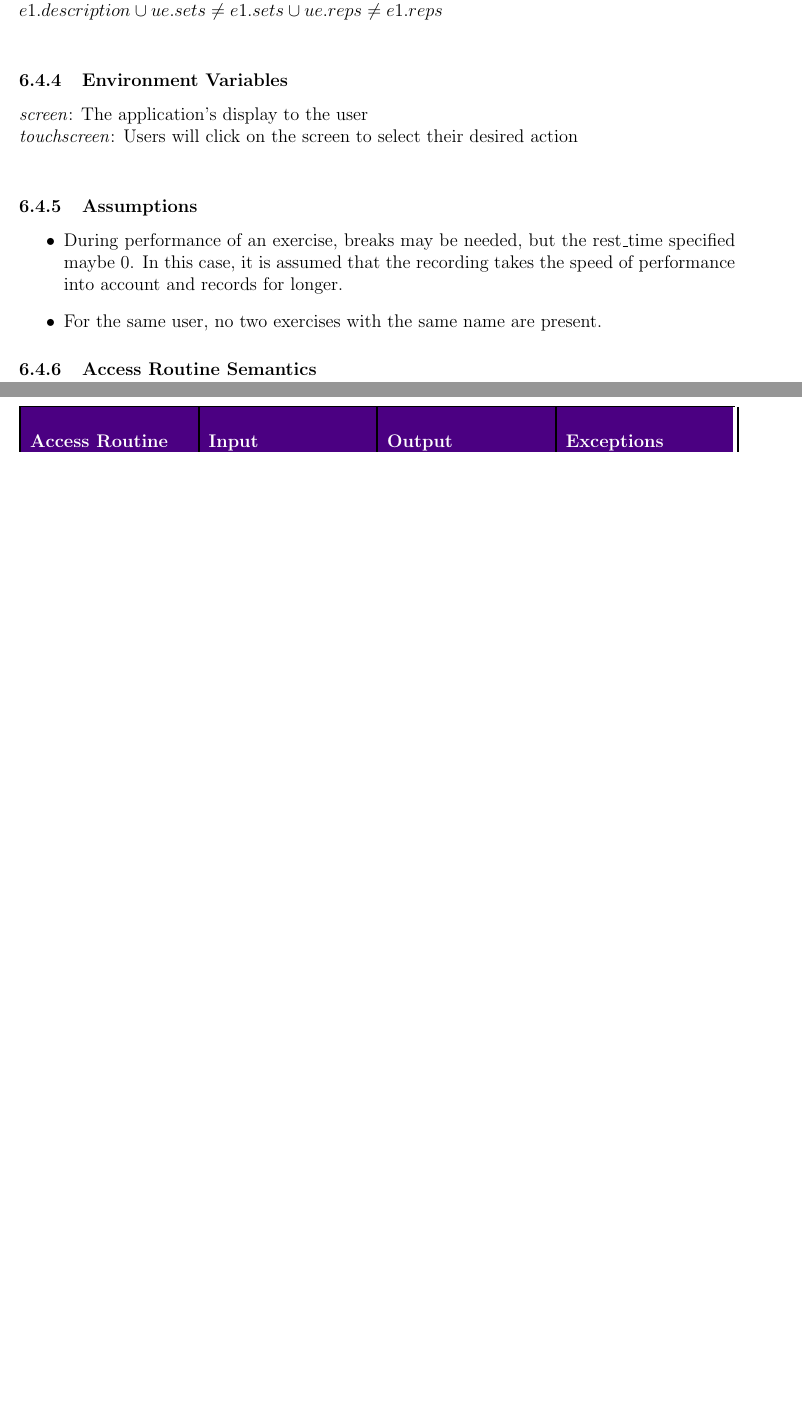
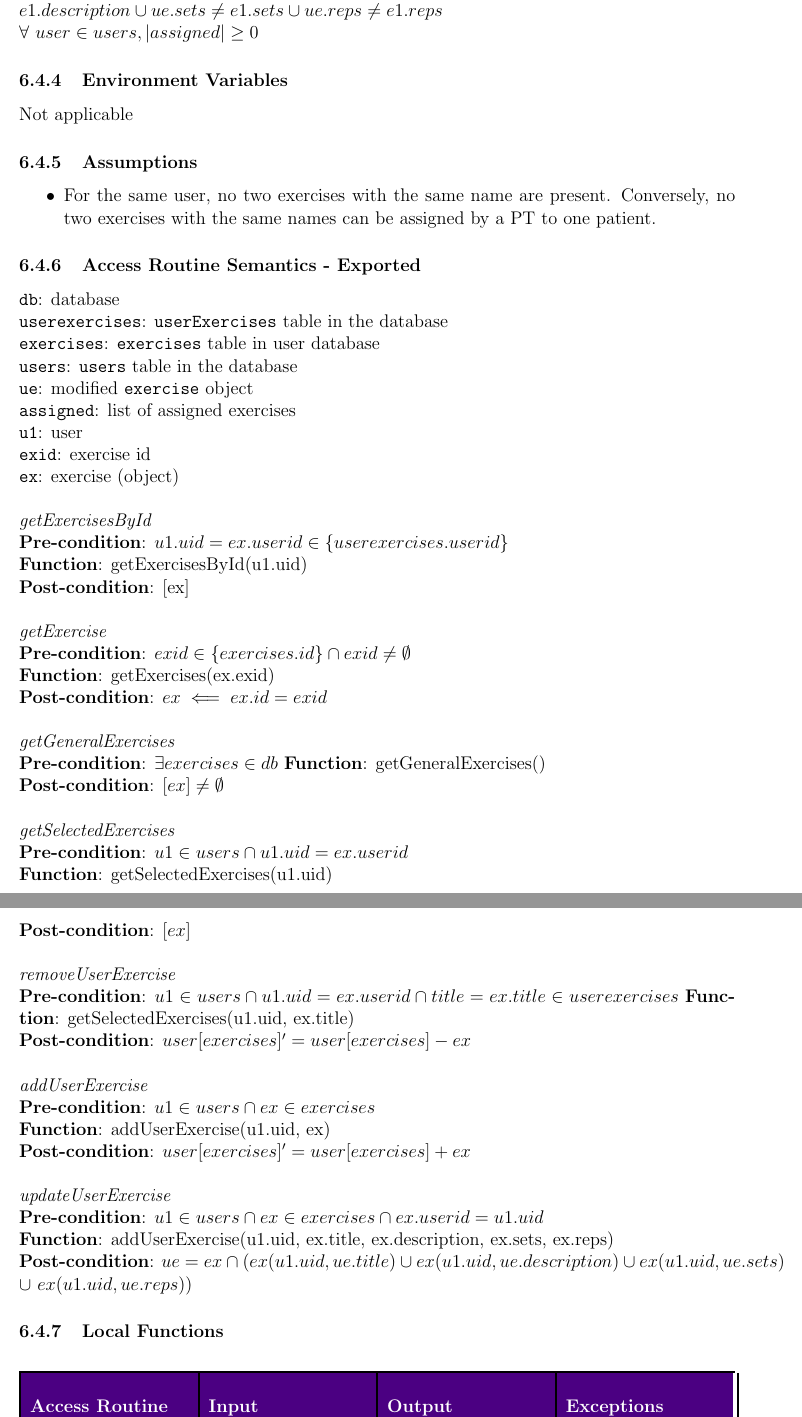
Before and after one commit to M9Huynh/technically-functional, a LaTeX document (docs/Design/SoftDetailedDes/MIS.tex): two parts of pages 25 and 26 of 47 before the commit and two parts of pages 25 and 26 of 48 after it, joined at a grey line, cut so that both start at the same text, the shorter picture padded with empty space. Compiled offline with pdfLaTeX.

Commit message:
finally finished ARS ex

```diff
--- a/docs/Design/SoftDetailedDes/MIS.tex
+++ b/docs/Design/SoftDetailedDes/MIS.tex
@@ -1124,17 +1120,60 @@ $\forall ue, e1 \in userexercises$ $|$ $ue.userid = e1.userid \cap ue.title = e1
-\subsubsection{Environment Variables} %TODO check?
-\textit{screen}: The application's display to the user \\
-\textit{touchscreen}: Users will click on the screen to select their desired action \\
+$\forall$ $user \in users, |assigned| \geq 0$
+
+\subsubsection{Environment Variables}
+Not applicable
 
 \subsubsection{Assumptions}
 \begin{itemize}
-  \item During performance of an exercise, breaks may be needed, but the rest\_time specified maybe 0. In this case, it is assumed that the recording takes the speed of performance into account and records for longer.
-  \item For the same user, no two exercises with the same name are present.
+  \item For the same user, no two exercises with the same name are present. Conversely, no two
+  exercises with the same names can be assigned by a PT to one patient.
 \end{itemize}
 
-\subsubsection{Access Routine Semantics}
-%TODO
-
-\newpage
+\subsubsection{Access Routine Semantics - Exported}
+\texttt{db}: database\\
+\texttt{userexercises}: \texttt{userExercises} table in the database\\
+\texttt{exercises}: \texttt{exercises} table in user database\\
+\texttt{users}: \texttt{users} table in the database \\
+\texttt{ue}: modified \texttt{exercise} object \\
+\texttt{assigned}: list of assigned exercises \\
+\texttt{u1}: user \\
+\texttt{exid}: exercise id \\
+\texttt{ex}: exercise (object) \\
+\newline
+\textit{getExercisesById}\\
+\textbf{Pre-condition}: $u1.uid = ex.userid \in \{userexercises.userid\}$ \\
+\textbf{Function}: getExercisesById(u1.uid) \\
+\textbf{Post-condition}: [ex]\\
+\newline
+\textit{getExercise}\\
+\textbf{Pre-condition}: $exid \in \{exercises.id\} \cap exid \neq \emptyset$\\
+\textbf{Function}: getExercises(ex.exid) \\
+\textbf{Post-condition}: $ex \impliedby ex.id = exid $ \\
+\newline
+\textit{getGeneralExercises}\\
+\textbf{Pre-condition}: $\exists exercises \in db $
+\textbf{Function}: getGeneralExercises() \\
+\textbf{Post-condition}: $[ex] \neq \emptyset$ \\
+\newline
+\textit{getSelectedExercises}\\
+\textbf{Pre-condition}: $u1 \in users \cap u1.uid = ex.userid$ \\
+\textbf{Function}: getSelectedExercises(u1.uid) \\
+\textbf{Post-condition}: $[ex]$ \\
+\newline
+\textit{removeUserExercise}\\
+\textbf{Pre-condition}: $u1 \in users \cap u1.uid = ex.userid \cap title = ex.title \in userexercises$
+\textbf{Function}: getSelectedExercises(u1.uid, ex.title) \\
+\textbf{Post-condition}: $user[exercises]' = user[exercises] - ex$ \\
+\newline
+\textit{addUserExercise}\\
+\textbf{Pre-condition}: $u1 \in users \cap ex \in exercises$ \\
+\textbf{Function}: addUserExercise(u1.uid, ex)\\
+\textbf{Post-condition}: $user[exercises]' = user[exercises] + ex$\\
+\newline
+\textit{updateUserExercise}\\
+\textbf{Pre-condition}: $u1 \in users \cap ex \in exercises \cap ex.userid = u1.uid$ \\
+\textbf{Function}: addUserExercise(u1.uid, ex.title, ex.description, ex.sets, ex.reps)\\
+\textbf{Post-condition}: $ue = ex$ $\cap$ $(ex(u1.uid, ue.title)$ $\cup$ $ex(u1.uid, ue.description)$
+$\cup$ $ex(u1.uid, ue.sets)$ $\cup$ $ex(u1.uid, ue.reps))$
 
 \subsubsection{Local Functions}
 \begin{table}[h]
```
Also changed, not shown: docs/Design/SoftDetailedDes/MIS.pdf, docs/Design/SoftDetailedDes/MIS.tex (16 more changed lines).
